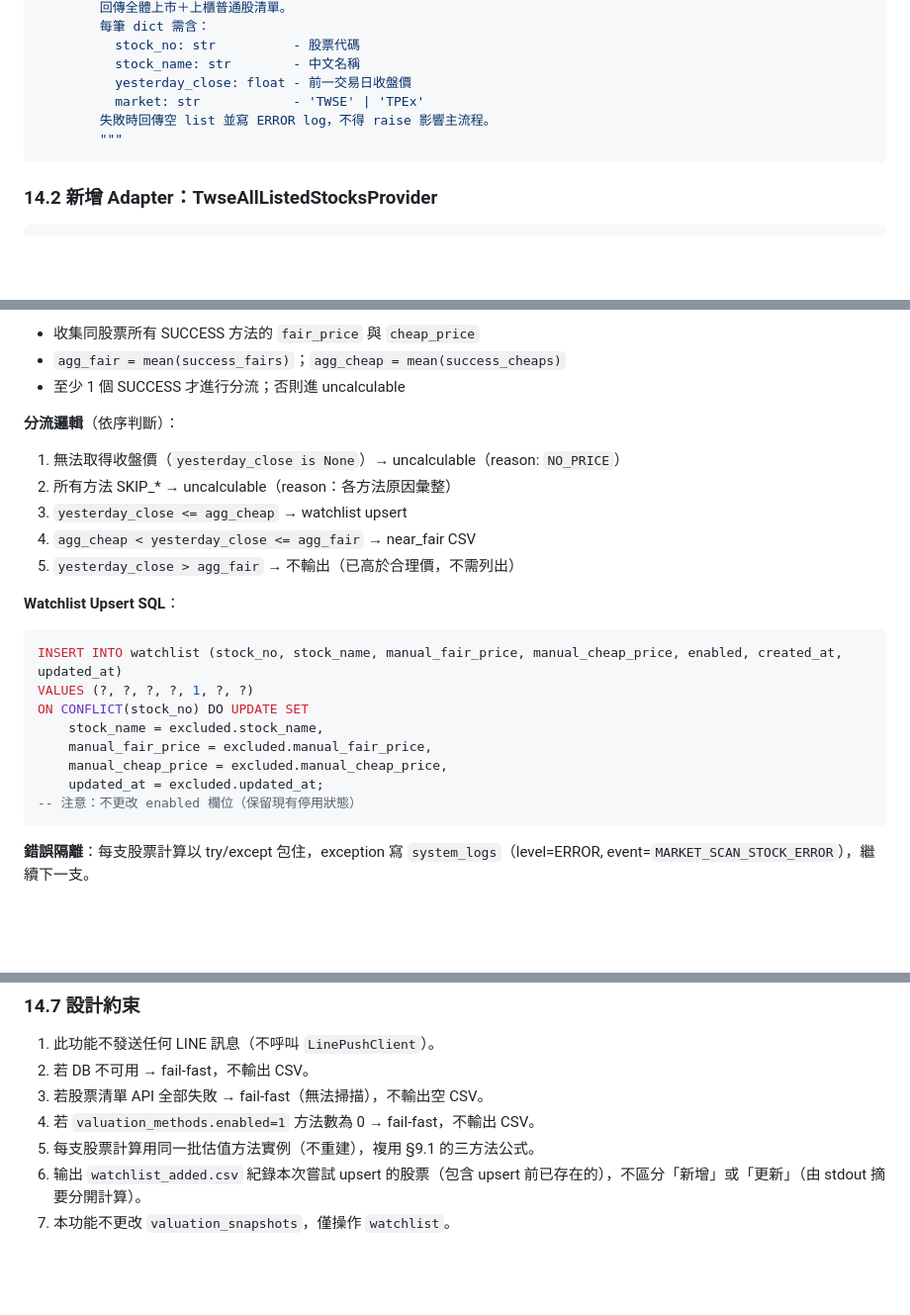
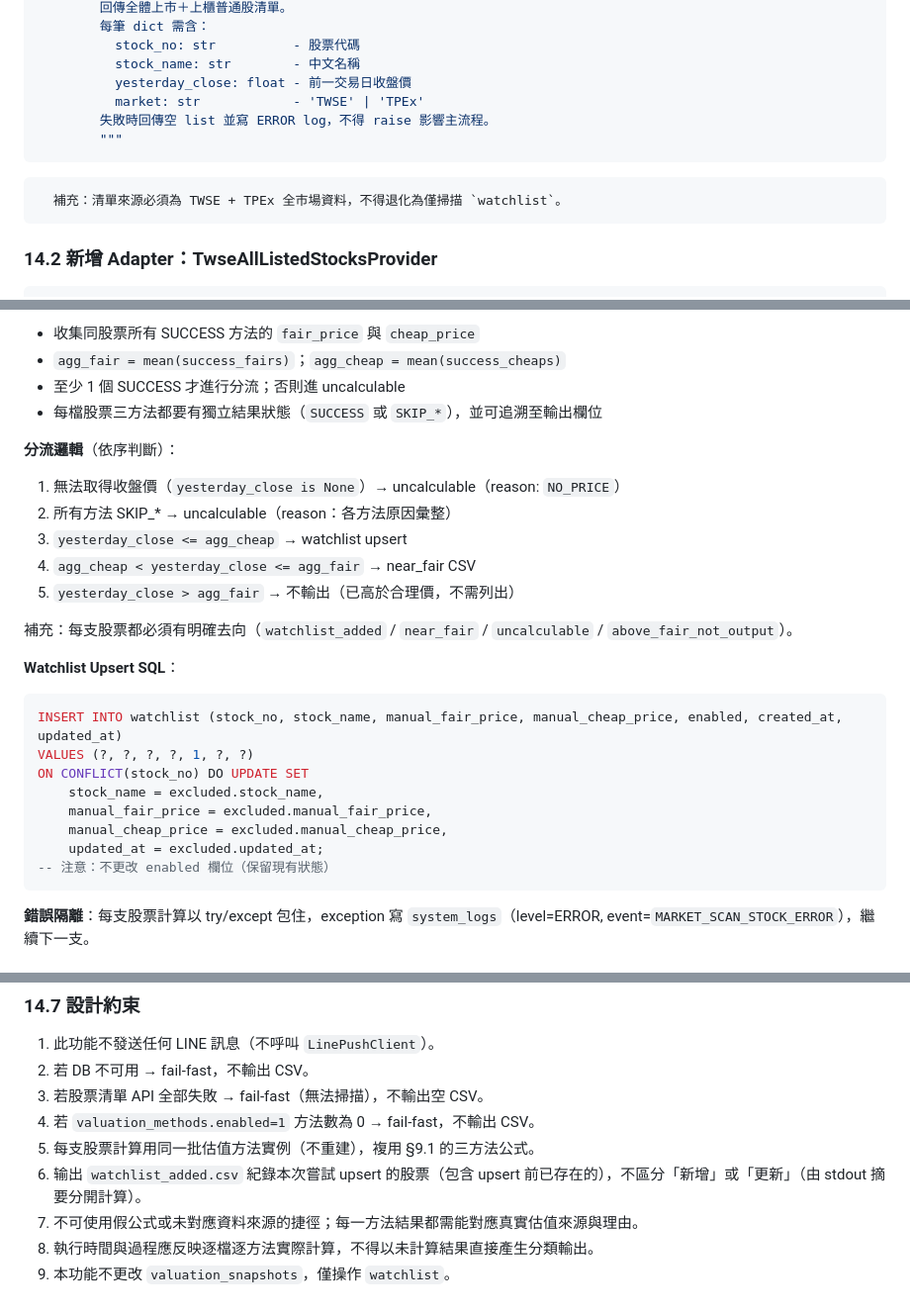
Before and after one commit to ibalasite/stock_monitor, a Markdown page: EDD_Stock_Monitoring_System.md, 3 parts joined by grey strips. Shown at 99% size. Drawn GitHub-style; blank space fills up the shorter version.

````diff
--- a/EDD_Stock_Monitoring_System.md
+++ b/EDD_Stock_Monitoring_System.md
@@ -817,6 +817,8 @@ class AllListedStocksPort(ABC):
         """
 ```
 
+      補充：清單來源必須為 TWSE + TPEx 全市場資料，不得退化為僅掃描 `watchlist`。
+
 ### 14.2 新增 Adapter：TwseAllListedStocksProvider
 
 ```
@@ -865,6 +867,7 @@ class MarketScanResult:
 - 收集同股票所有 SUCCESS 方法的 `fair_price` 與 `cheap_price`
 - `agg_fair = mean(success_fairs)`；`agg_cheap = mean(success_cheaps)`
 - 至少 1 個 SUCCESS 才進行分流；否則進 uncalculable
+- 每檔股票三方法都要有獨立結果狀態（`SUCCESS` 或 `SKIP_*`），並可追溯至輸出欄位
 
 **分流邏輯**（依序判斷）：
 1. 無法取得收盤價（`yesterday_close is None`）→ uncalculable（reason: `NO_PRICE`）
@@ -872,6 +875,8 @@ class MarketScanResult:
 3. `yesterday_close <= agg_cheap` → watchlist upsert
 4. `agg_cheap < yesterday_close <= agg_fair` → near_fair CSV
 5. `yesterday_close > agg_fair` → 不輸出（已高於合理價，不需列出）
+
+補充：每支股票都必須有明確去向（`watchlist_added` / `near_fair` / `uncalculable` / `above_fair_not_output`）。
 
 **Watchlist Upsert SQL**：
 ```sql
@@ -882,7 +887,7 @@ ON CONFLICT(stock_no) DO UPDATE SET
     manual_fair_price = excluded.manual_fair_price,
     manual_cheap_price = excluded.manual_cheap_price,
     updated_at = excluded.updated_at;
--- 注意：不更改 enabled 欄位（保留現有停用狀態）
+-- 注意：不更改 enabled 欄位（保留現有狀態）
 ```
 
 **錯誤隔離**：每支股票計算以 try/except 包住，exception 寫 `system_logs`（level=ERROR, event=`MARKET_SCAN_STOCK_ERROR`），繼續下一支。
@@ -938,4 +943,6 @@ CLI 路由行為補充（強制）：
 4. 若 `valuation_methods.enabled=1` 方法數為 0 → fail-fast，不輸出 CSV。
 5. 每支股票計算用同一批估值方法實例（不重建），複用 §9.1 的三方法公式。
 6. 输出 `watchlist_added.csv` 紀錄本次嘗試 upsert 的股票（包含 upsert 前已存在的），不區分「新增」或「更新」（由 stdout 摘要分開計算）。
-7. 本功能不更改 `valuation_snapshots`，僅操作 `watchlist`。
+7. 不可使用假公式或未對應資料來源的捷徑；每一方法結果都需能對應真實估值來源與理由。
+8. 執行時間與過程應反映逐檔逐方法實際計算，不得以未計算結果直接產生分類輸出。
+9. 本功能不更改 `valuation_snapshots`，僅操作 `watchlist`。
````
Also changed, not shown: PDD_Stock_Monitoring_System.md (+7 -4 lines).
